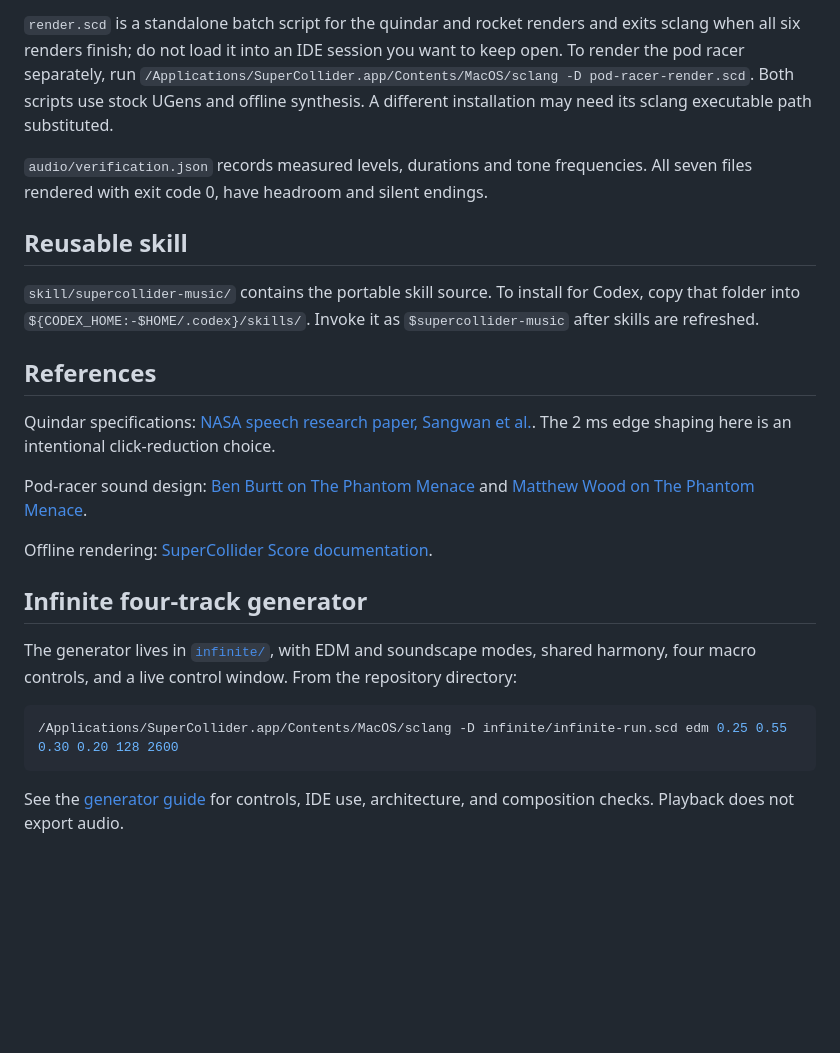
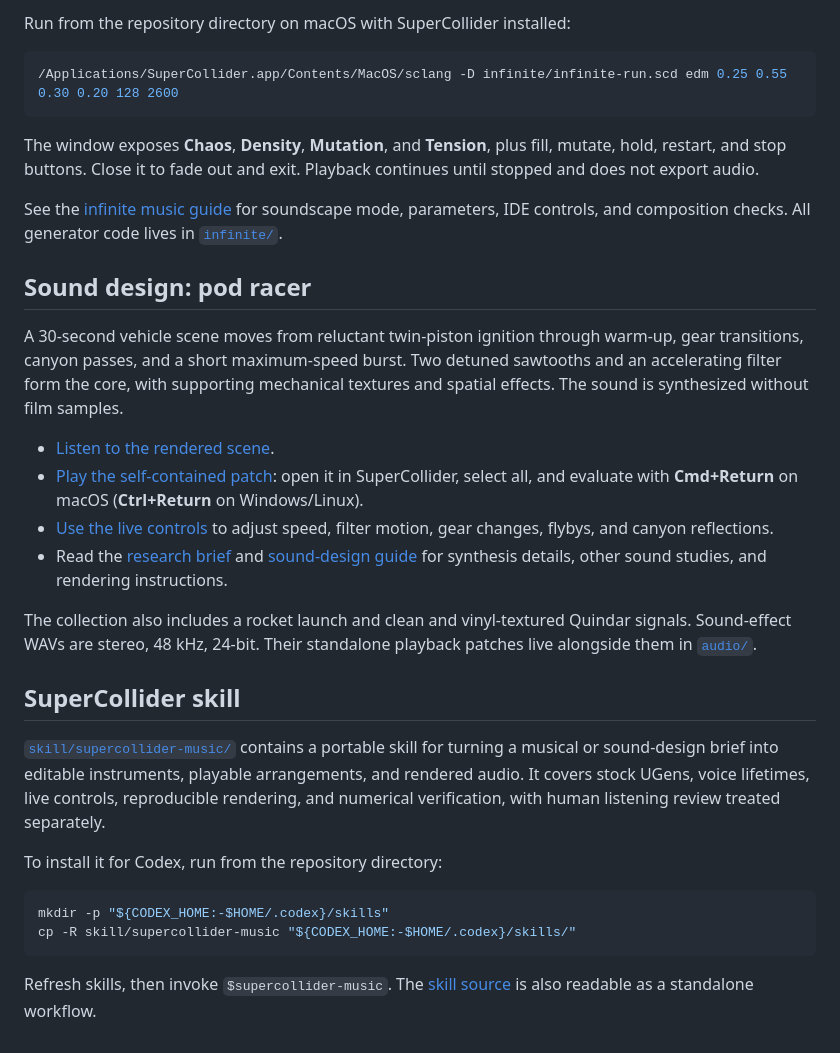
Before and after one commit to jorisesch/supercollider, a Markdown page: README.md, the part around one of its changes. Rendered like a GitHub page; blank space fills up the shorter version.

Commit message:
Organize README around music, sound design, and skill projects

````diff
--- a/README.md
+++ b/README.md
@@ -48,25 +15,33 @@ python3 verify_audio.py
-`render.scd` is a standalone batch script for the quindar and rocket renders and exits sclang when all six renders finish; do not load it into an IDE session you want to keep open. To render the pod racer separately, run `/Applications/SuperCollider.app/Contents/MacOS/sclang -D pod-racer-render.scd`. Both scripts use stock UGens and offline synthesis. A different installation may need its sclang executable path substituted.
-
-`audio/verification.json` records measured levels, durations and tone frequencies. All seven files rendered with exit code 0, have headroom and silent endings.
-
-## Reusable skill
-
-`skill/supercollider-music/` contains the portable skill source. To install for Codex, copy that folder into `${CODEX_HOME:-$HOME/.codex}/skills/`. Invoke it as `$supercollider-music` after skills are refreshed.
-
-## References
-
-Quindar specifications: [NASA speech research paper, Sangwan et al.](https://personal.utdallas.edu/~jxh052100/Publications/CP-Interspeech13-SangwanKaushikYuHansenOard-NSF_NASA-IS131434.PDF). The 2 ms edge shaping here is an intentional click-reduction choice.
-
-Pod-racer sound design: [Ben Burtt on The Phantom Menace](https://www.starwars.com/news/ben-burtt-the-phantom-menace) and [Matthew Wood on The Phantom Menace](https://www.starwars.com/news/matthew-wood-the-phantom-menace).
-
-Offline rendering: [SuperCollider Score documentation](https://doc.sccode.org/Classes/Score.html).
-
-## Infinite four-track generator
-
-The generator lives in [`infinite/`](infinite/README.md), with EDM and soundscape modes, shared harmony, four macro controls, and a live control window. From the repository directory:
+Run from the repository directory on macOS with SuperCollider installed:
 
 ```sh
 /Applications/SuperCollider.app/Contents/MacOS/sclang -D infinite/infinite-run.scd edm 0.25 0.55 0.30 0.20 128 2600
 ```
 
-See the [generator guide](infinite/README.md) for controls, IDE use, architecture, and composition checks. Playback does not export audio.
+The window exposes **Chaos**, **Density**, **Mutation**, and **Tension**, plus fill, mutate, hold, restart, and stop buttons. Close it to fade out and exit. Playback continues until stopped and does not export audio.
+
+See the [infinite music guide](infinite/README.md) for soundscape mode, parameters, IDE controls, and composition checks. All generator code lives in [`infinite/`](infinite/).
+
+## Sound design: pod racer
+
+A 30-second vehicle scene moves from reluctant twin-piston ignition through warm-up, gear transitions, canyon passes, and a short maximum-speed burst. Two detuned sawtooths and an accelerating filter form the core, with supporting mechanical textures and spatial effects. The sound is synthesized without film samples.
+
+- [Listen to the rendered scene](audio/pod-racer.wav).
+- [Play the self-contained patch](audio/pod-racer.scd): open it in SuperCollider, select all, and evaluate with **Cmd+Return** on macOS (**Ctrl+Return** on Windows/Linux).
+- [Use the live controls](pod-racer-live.scd) to adjust speed, filter motion, gear changes, flybys, and canyon reflections.
+- Read the [research brief](POD_RACER_RESEARCH.md) and [sound-design guide](docs/sound-design.md) for synthesis details, other sound studies, and rendering instructions.
+
+The collection also includes a rocket launch and clean and vinyl-textured Quindar signals. Sound-effect WAVs are stereo, 48 kHz, 24-bit. Their standalone playback patches live alongside them in [`audio/`](audio/).
+
+## SuperCollider skill
+
+[`skill/supercollider-music/`](skill/supercollider-music/) contains a portable skill for turning a musical or sound-design brief into editable instruments, playable arrangements, and rendered audio. It covers stock UGens, voice lifetimes, live controls, reproducible rendering, and numerical verification, with human listening review treated separately.
+
+To install it for Codex, run from the repository directory:
+
+```sh
+mkdir -p "${CODEX_HOME:-$HOME/.codex}/skills"
+cp -R skill/supercollider-music "${CODEX_HOME:-$HOME/.codex}/skills/"
+```
+
+Refresh skills, then invoke `$supercollider-music`. The [skill source](skill/supercollider-music/SKILL.md) is also readable as a standalone workflow.
````
Also changed, not shown: other parts of README.md (+9 -42 lines), docs/sound-design.md (added, +64 -0 lines).
